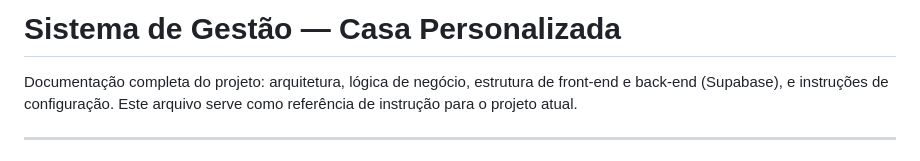
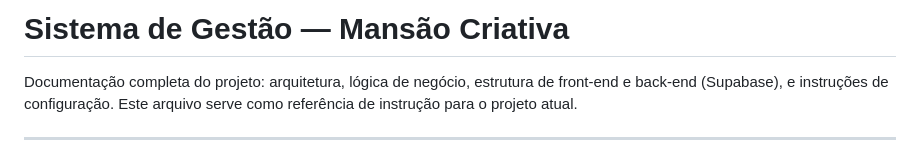
Before and after one commit to matheusolera/mansao_criativa, a Markdown page: README.md, the part around the change. GitHub-like rendering.

```diff
--- a/README.md
+++ b/README.md
@@ -1,4 +1,4 @@
-# Sistema de Gestão — Casa Personalizada
+# Sistema de Gestão — Mansão Criativa
 
 Documentação completa do projeto: arquitetura, lógica de negócio, estrutura de front-end e back-end (Supabase), e instruções de configuração. Este arquivo serve como referência de instrução para o projeto atual.
 
```
